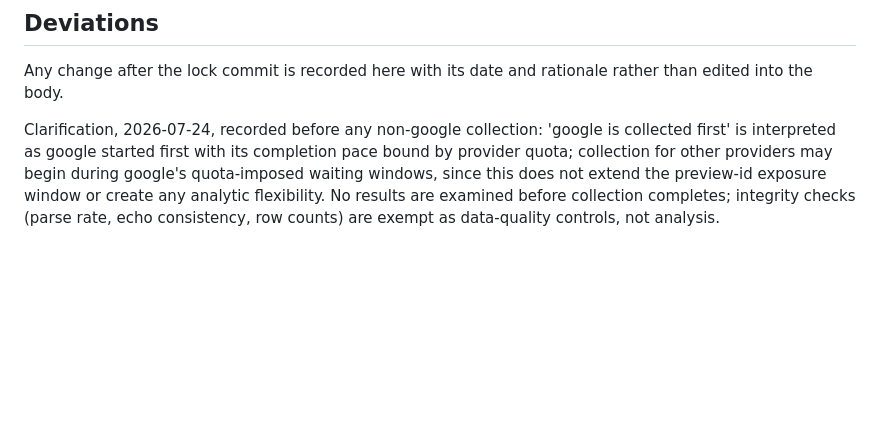
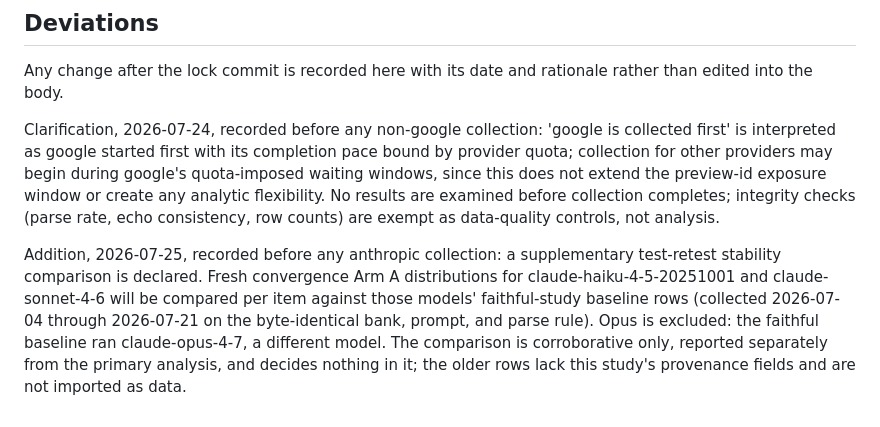
Before and after one commit to annawhooo/self-context-calibration, a Markdown page: convergence/PRE_REGISTRATION_CONVERGENCE.md, the part around the change. GitHub-like rendering; blank space fills up the shorter version.

Commit message:
Add collection log and declare the anthropic test-retest comparison before collection

```diff
--- a/convergence/PRE_REGISTRATION_CONVERGENCE.md
+++ b/convergence/PRE_REGISTRATION_CONVERGENCE.md
@@ -259,3 +259,14 @@ windows, since this does not extend the preview-id exposure window or
 create any analytic flexibility. No results are examined before
 collection completes; integrity checks (parse rate, echo consistency,
 row counts) are exempt as data-quality controls, not analysis.
+
+Addition, 2026-07-25, recorded before any anthropic collection: a
+supplementary test-retest stability comparison is declared. Fresh
+convergence Arm A distributions for claude-haiku-4-5-20251001 and
+claude-sonnet-4-6 will be compared per item against those models'
+faithful-study baseline rows (collected 2026-07-04 through
+2026-07-21 on the byte-identical bank, prompt, and parse rule). Opus
+is excluded: the faithful baseline ran claude-opus-4-7, a different
+model. The comparison is corroborative only, reported separately
+from the primary analysis, and decides nothing in it; the older rows
+lack this study's provenance fields and are not imported as data.
```
Also changed, not shown: convergence/COLLECTION_LOG.md (added, +26 -0 lines).
